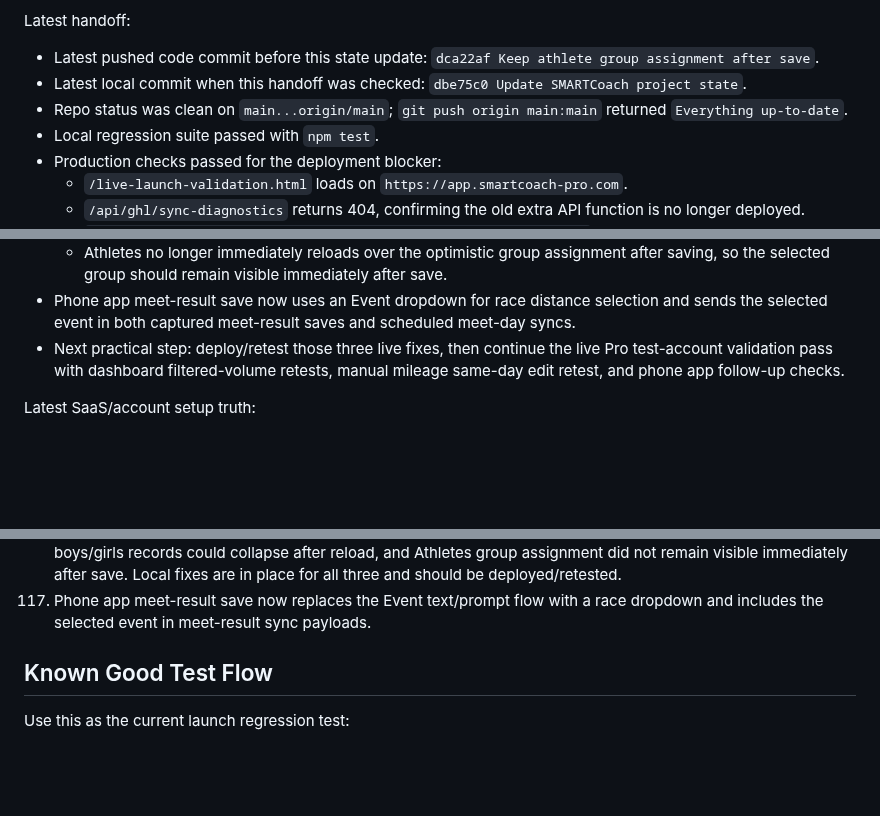
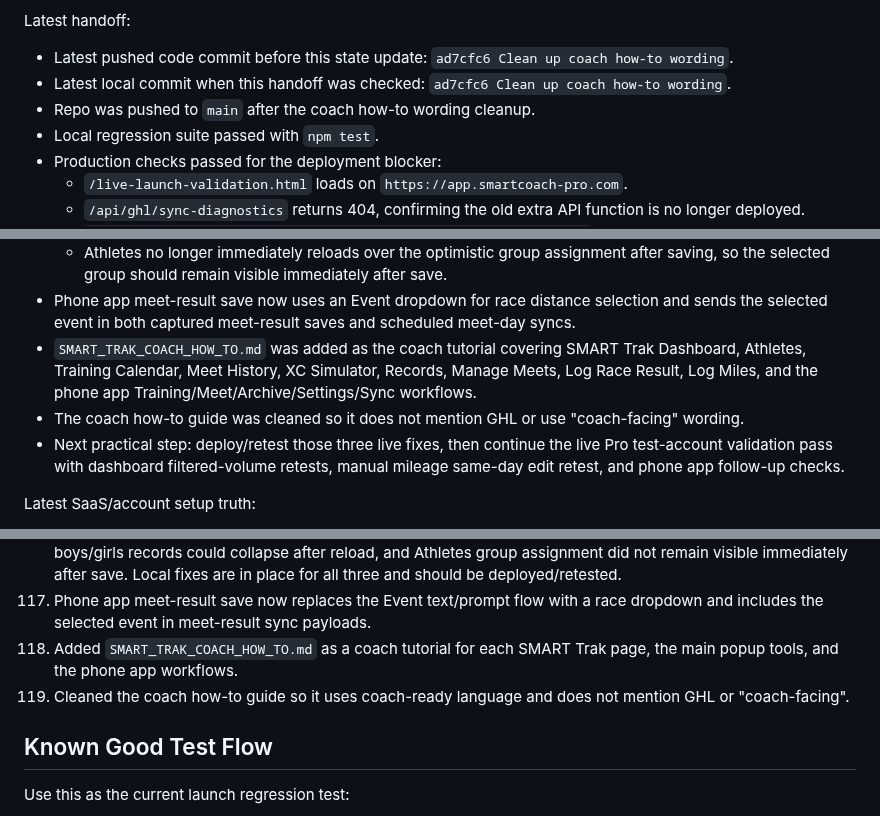
Before and after one commit to innovate-today/SMARTCoach, a Markdown page: SMARTCOACH_PROJECT_STATE.md, 3 parts joined by grey strips. GitHub-like rendering; blank space fills up the shorter version.

Commit message:
Update project state for coach guide

```diff
--- a/SMARTCOACH_PROJECT_STATE.md
+++ b/SMARTCOACH_PROJECT_STATE.md
@@ -40,9 +40,9 @@ Current launch status:
 
 Latest handoff:
 
-- Latest pushed code commit before this state update: `dca22af Keep athlete group assignment after save`.
-- Latest local commit when this handoff was checked: `dbe75c0 Update SMARTCoach project state`.
-- Repo status was clean on `main...origin/main`; `git push origin main:main` returned `Everything up-to-date`.
+- Latest pushed code commit before this state update: `ad7cfc6 Clean up coach how-to wording`.
+- Latest local commit when this handoff was checked: `ad7cfc6 Clean up coach how-to wording`.
+- Repo was pushed to `main` after the coach how-to wording cleanup.
 - Local regression suite passed with `npm test`.
 - Production checks passed for the deployment blocker:
   - `/live-launch-validation.html` loads on `https://app.smartcoach-pro.com`.
@@ -58,6 +58,8 @@ Latest handoff:
   - Records now recovers singular `Boy` / `Girl` gender values from saved record notes, preserving separate boys and girls records for the same event after reload.
   - Athletes no longer immediately reloads over the optimistic group assignment after saving, so the selected group should remain visible immediately after save.
 - Phone app meet-result save now uses an Event dropdown for race distance selection and sends the selected event in both captured meet-result saves and scheduled meet-day syncs.
+- `SMART_TRAK_COACH_HOW_TO.md` was added as the coach tutorial covering SMART Trak Dashboard, Athletes, Training Calendar, Meet History, XC Simulator, Records, Manage Meets, Log Race Result, Log Miles, and the phone app Training/Meet/Archive/Settings/Sync workflows.
+- The coach how-to guide was cleaned so it does not mention GHL or use "coach-facing" wording.
 - Next practical step: deploy/retest those three live fixes, then continue the live Pro test-account validation pass with dashboard filtered-volume retests, manual mileage same-day edit retest, and phone app follow-up checks.
 
 Latest SaaS/account setup truth:
@@ -845,6 +847,8 @@ Completed or intentionally narrowed items from the launch cleanup pass:
 115. Production retest on 2026-05-26 confirmed the Vercel function-limit fix is live: the old `/api/ghl/sync-diagnostics` route returns 404, the unified `/api/smart-trak/sync-diagnostics` route exists and requires coach access, the live validation page loads, the real Pro test account record is active/configured from registry storage, parent email tools are off, and current Training Calendar / Upload-Paste wording is deployed. Remaining validation requires the assigned coach code for live SMART Trak page/API workflows.
 116. User live retest found three blockers: Manage Meets races did not appear on Training Calendar, same-event boys/girls records could collapse after reload, and Athletes group assignment did not remain visible immediately after save. Local fixes are in place for all three and should be deployed/retested.
 117. Phone app meet-result save now replaces the Event text/prompt flow with a race dropdown and includes the selected event in meet-result sync payloads.
+118. Added `SMART_TRAK_COACH_HOW_TO.md` as a coach tutorial for each SMART Trak page, the main popup tools, and the phone app workflows.
+119. Cleaned the coach how-to guide so it uses coach-ready language and does not mention GHL or "coach-facing".
 
 ## Known Good Test Flow
 
```
Also changed, not shown: other parts of SMARTCOACH_PROJECT_STATE.md (+1 -1 lines).
